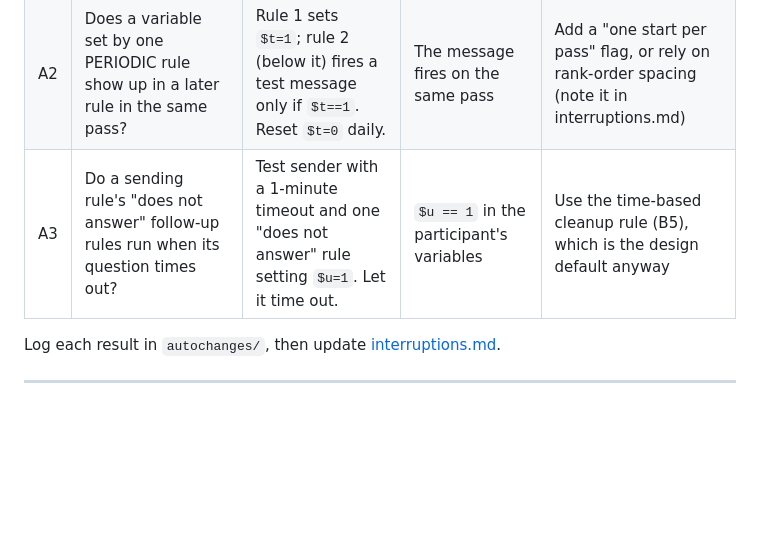
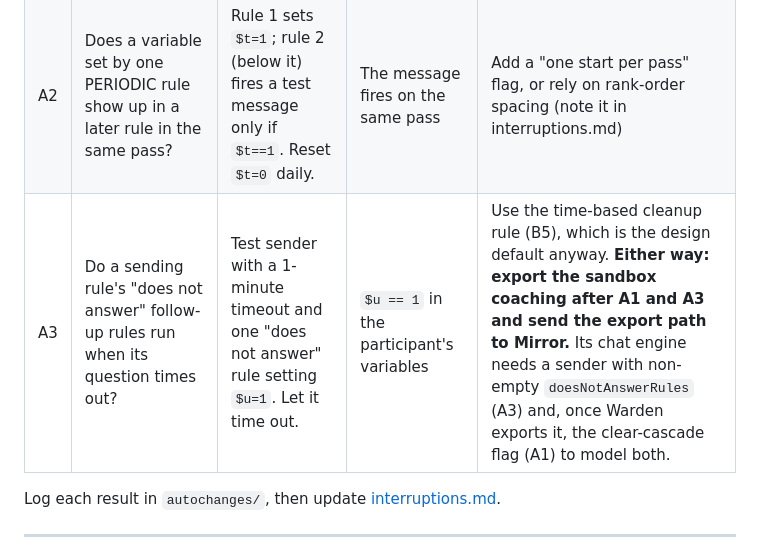
Before and after one commit to raulpenaguiao/pathmate-analyzer, a Markdown page: docs/pileup/build-steps.md, the part around the change. Drawn GitHub-style; blank space fills up the shorter version.

Commit message:
build-steps: A1/A3 tests end with a sandbox export for Mirror's engine switches
Co-Authored-By: Claude Opus 5.5 <noreply@anthropic.com>
Claude-Session: https://claude.ai/code/session_01AwNndZW6VDvzx7nwKqpLRD

```diff
--- a/docs/pileup/build-steps.md
+++ b/docs/pileup/build-steps.md
@@ -14,7 +14,7 @@ The design depends on three behaviours the PMCP docs don't describe. Each test i
 |---|---|---|---|---|
 | A1 | Does "clears the current dialog cascade" on dialog B's first message remove dialog A's open, unanswered question? | Test dialog A asks a Yes/No question. Test dialog B's first message has the clear setting. Start A, don't answer, then start B. Finish B. | A's question is gone and does not reappear by itself | Use PMCP's own recall instead and design around it (bigger change; back to Raul) |
 | A2 | Does a variable set by one PERIODIC rule show up in a later rule in the same pass? | Rule 1 sets `$t=1`; rule 2 (below it) fires a test message only if `$t==1`. Reset `$t=0` daily. | The message fires on the same pass | Add a "one start per pass" flag, or rely on rank-order spacing (note it in interruptions.md) |
-| A3 | Do a sending rule's "does not answer" follow-up rules run when its question times out? | Test sender with a 1-minute timeout and one "does not answer" rule setting `$u=1`. Let it time out. | `$u == 1` in the participant's variables | Use the time-based cleanup rule (B5), which is the design default anyway |
+| A3 | Do a sending rule's "does not answer" follow-up rules run when its question times out? | Test sender with a 1-minute timeout and one "does not answer" rule setting `$u=1`. Let it time out. | `$u == 1` in the participant's variables | Use the time-based cleanup rule (B5), which is the design default anyway. **Either way: export the sandbox coaching after A1 and A3 and send the export path to Mirror.** Its chat engine needs a sender with non-empty `doesNotAnswerRules` (A3) and, once Warden exports it, the clear-cascade flag (A1) to model both. |
 
 Log each result in `autochanges/`, then update [interruptions.md](interruptions.md#not-yet-verified-needs-one-test-on-the-workbench-coaching-booked-through-warden).
 
```
